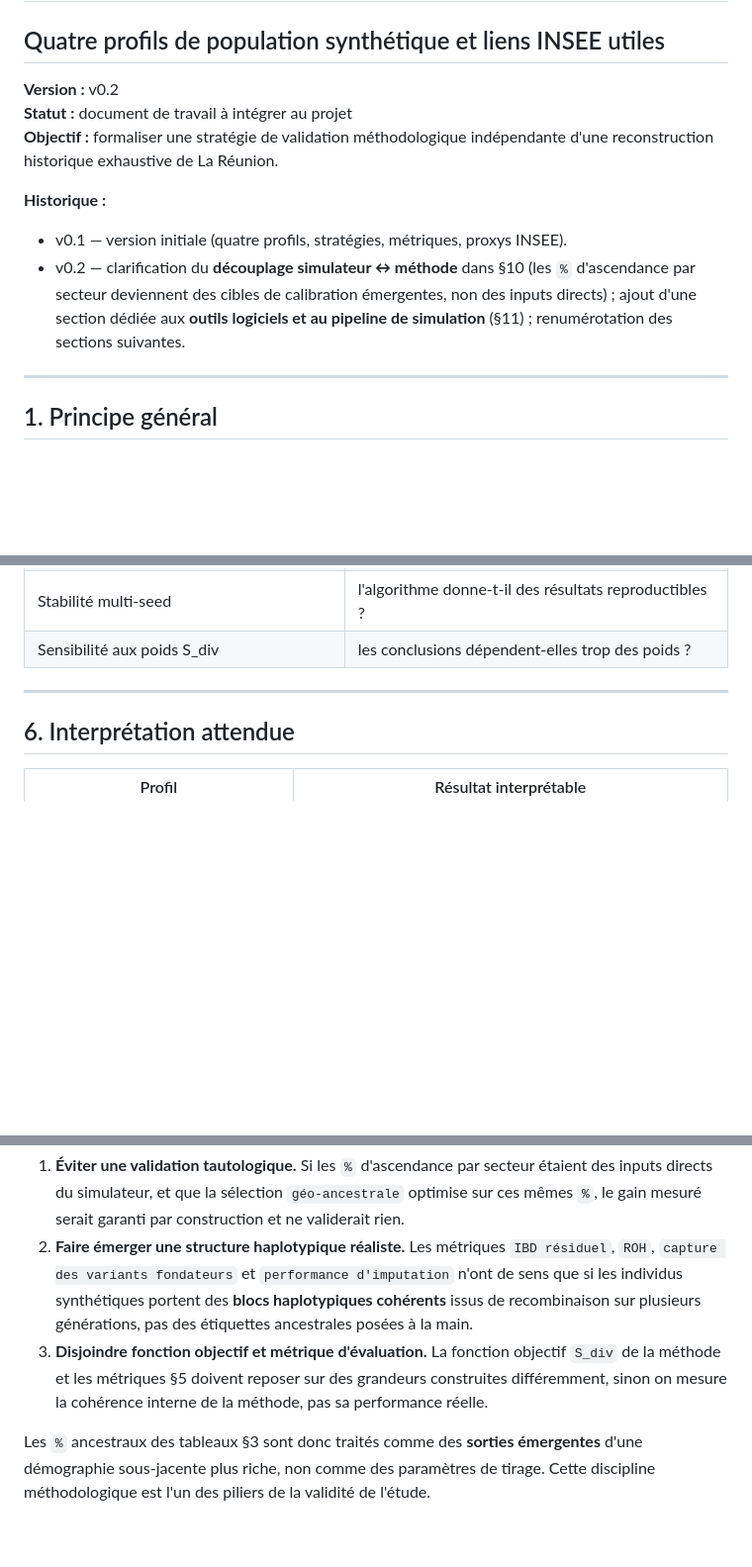
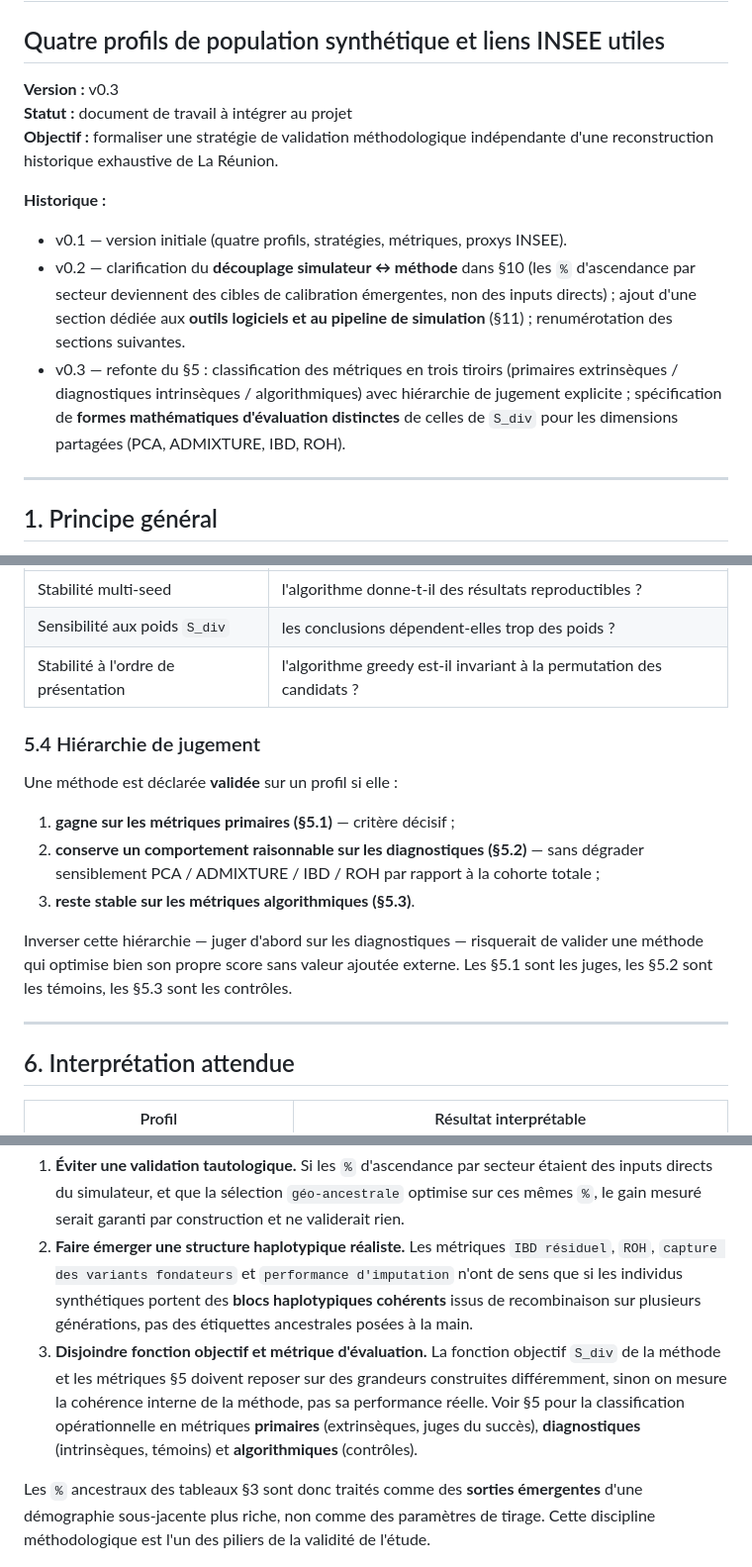
Before and after one commit to patrick-mun/genome_reunion, a Markdown page: METHODOLOGIE_validation_4_profils_population_INSEE.md, 3 parts joined by grey strips. Shown at 99% size. Drawn GitHub-style; blank space fills up the shorter version.

```diff
--- a/METHODOLOGIE_validation_4_profils_population_INSEE.md
+++ b/METHODOLOGIE_validation_4_profils_population_INSEE.md
@@ -1,13 +1,14 @@
 # Méthodologie de validation in silico — Génome Réunion
 ## Quatre profils de population synthétique et liens INSEE utiles
 
-**Version :** v0.2
+**Version :** v0.3
 **Statut :** document de travail à intégrer au projet
 **Objectif :** formaliser une stratégie de validation méthodologique indépendante d'une reconstruction historique exhaustive de La Réunion.
 
 **Historique :**
 - v0.1 — version initiale (quatre profils, stratégies, métriques, proxys INSEE).
 - v0.2 — clarification du **découplage simulateur ↔ méthode** dans §10 (les `%` d'ascendance par secteur deviennent des cibles de calibration émergentes, non des inputs directs) ; ajout d'une section dédiée aux **outils logiciels et au pipeline de simulation** (§11) ; renumérotation des sections suivantes.
+- v0.3 — refonte du §5 : classification des métriques en trois tiroirs (primaires extrinsèques / diagnostiques intrinsèques / algorithmiques) avec hiérarchie de jugement explicite ; spécification de **formes mathématiques d'évaluation distinctes** de celles de `S_div` pour les dimensions partagées (PCA, ADMIXTURE, IBD, ROH).
 
 ---
 
@@ -244,5 +272,16 @@ Les mêmes métriques doivent être calculées pour chaque profil et chaque stra
 | Stabilité multi-seed | l'algorithme donne-t-il des résultats reproductibles ? |
-| Sensibilité aux poids S_div | les conclusions dépendent-elles trop des poids ? |
+| Sensibilité aux poids `S_div` | les conclusions dépendent-elles trop des poids ? |
+| Stabilité à l'ordre de présentation | l'algorithme greedy est-il invariant à la permutation des candidats ? |
+
+### 5.4 Hiérarchie de jugement
+
+Une méthode est déclarée **validée** sur un profil si elle :
+
+1. **gagne sur les métriques primaires (§5.1)** — critère décisif ;
+2. **conserve un comportement raisonnable sur les diagnostiques (§5.2)** — sans dégrader sensiblement PCA / ADMIXTURE / IBD / ROH par rapport à la cohorte totale ;
+3. **reste stable sur les métriques algorithmiques (§5.3)**.
+
+Inverser cette hiérarchie — juger d'abord sur les diagnostiques — risquerait de valider une méthode qui optimise bien son propre score sans valeur ajoutée externe. Les §5.1 sont les juges, les §5.2 sont les témoins, les §5.3 sont les contrôles.
 
 ---
 
@@ -412,7 +451,7 @@ Le simulateur doit opérer à un **niveau plus profond** que la méthode de sél
 
 1. **Éviter une validation tautologique.** Si les `%` d'ascendance par secteur étaient des inputs directs du simulateur, et que la sélection `géo-ancestrale` optimise sur ces mêmes `%`, le gain mesuré serait garanti par construction et ne validerait rien.
 2. **Faire émerger une structure haplotypique réaliste.** Les métriques `IBD résiduel`, `ROH`, `capture des variants fondateurs` et `performance d'imputation` n'ont de sens que si les individus synthétiques portent des **blocs haplotypiques cohérents** issus de recombinaison sur plusieurs générations, pas des étiquettes ancestrales posées à la main.
-3. **Disjoindre fonction objectif et métrique d'évaluation.** La fonction objectif `S_div` de la méthode et les métriques §5 doivent reposer sur des grandeurs construites différemment, sinon on mesure la cohérence interne de la méthode, pas sa performance réelle.
+3. **Disjoindre fonction objectif et métrique d'évaluation.** La fonction objectif `S_div` de la méthode et les métriques §5 doivent reposer sur des grandeurs construites différemment, sinon on mesure la cohérence interne de la méthode, pas sa performance réelle. Voir §5 pour la classification opérationnelle en métriques **primaires** (extrinsèques, juges du succès), **diagnostiques** (intrinsèques, témoins) et **algorithmiques** (contrôles).
 
 Les `%` ancestraux des tableaux §3 sont donc traités comme des **sorties émergentes** d'une démographie sous-jacente plus riche, non comme des paramètres de tirage. Cette discipline méthodologique est l'un des piliers de la validité de l'étude.
 
```
Also changed, not shown: other parts of METHODOLOGIE_validation_4_profils_population_INSEE.md (+36 -9 lines).
